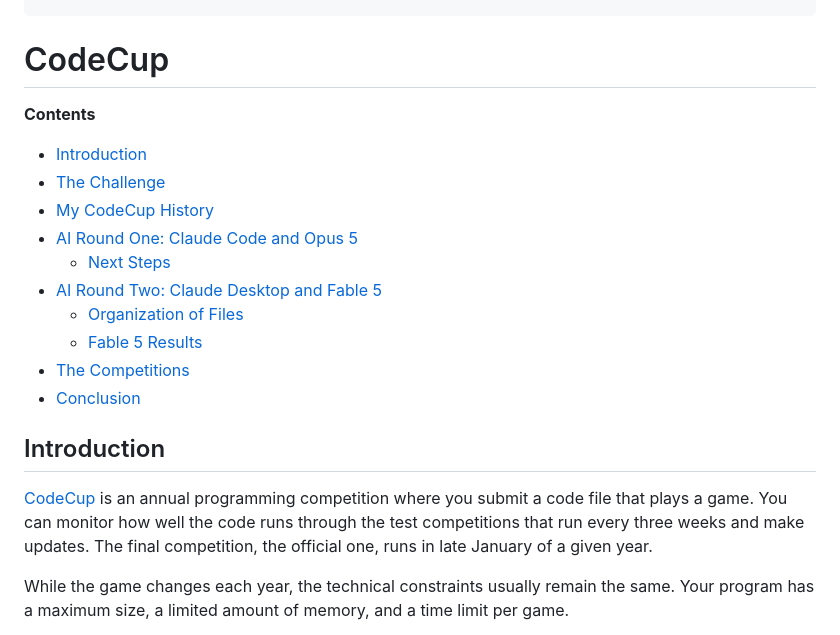
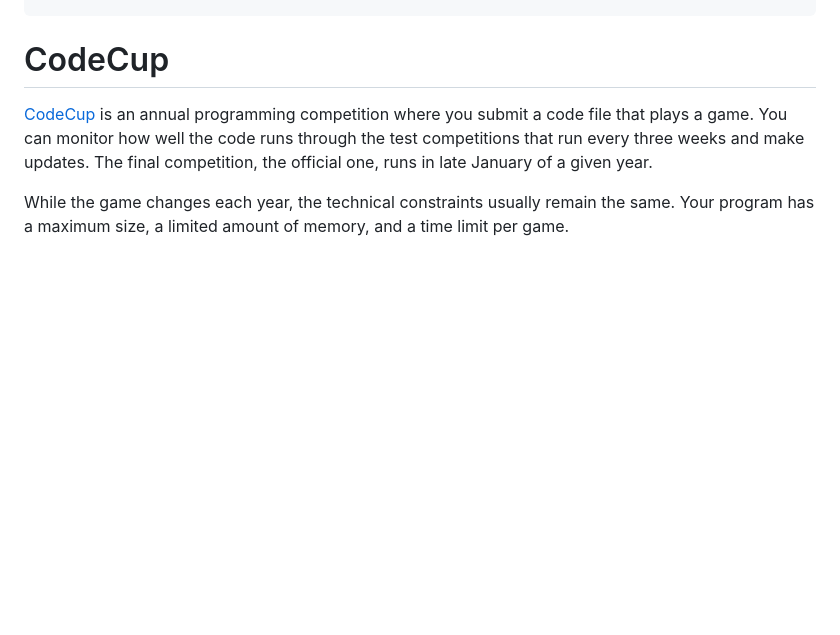
Before and after one commit to kdborg/kirk, a Markdown page: blog/2026-09-02-codecup-2027.md, the part around the change. GitHub-like rendering; blank space fills up the shorter version.

Commit message:
Removing table of contents.  Will fix broken links later.

```diff
--- a/blog/2026-09-02-codecup-2027.md
+++ b/blog/2026-09-02-codecup-2027.md
@@ -7,20 +7,6 @@ tags: ["codecup", "codecup 2027", "ai", "claude code", "claude desktop", "opus",
 
 # CodeCup
 
-**Contents**
-
-- [Introduction](#introduction)
-- [The Challenge](#the-challenge)
-- [My CodeCup History](#my-codecup-history)
-- [AI Round One: Claude Code and Opus 5](#ai-round-one-claude-code-and-opus-5)
-  - [Next Steps](#next-steps)
-- [AI Round Two: Claude Desktop and Fable 5](#ai-round-two-claude-desktop-and-fable-5)
-  - [Organization of Files](#organization-of-files)
-  - [Fable 5 Results](#fable-5-results)
-- [The Competitions](#the-competitions)
-- [Conclusion](#conclusion)
-
-## Introduction
 [CodeCup](https://www.codecup.nl/intro.php) is an annual programming competition where you submit a code file that plays a game.  You can monitor how well the code runs through the test competitions that run every three weeks and make updates.  The final competition, the official one, runs in late January of a given year.
 
 While the game changes each year, the technical constraints usually remain the same.  Your program has a maximum size, a limited amount of memory, and a time limit per game.
```
